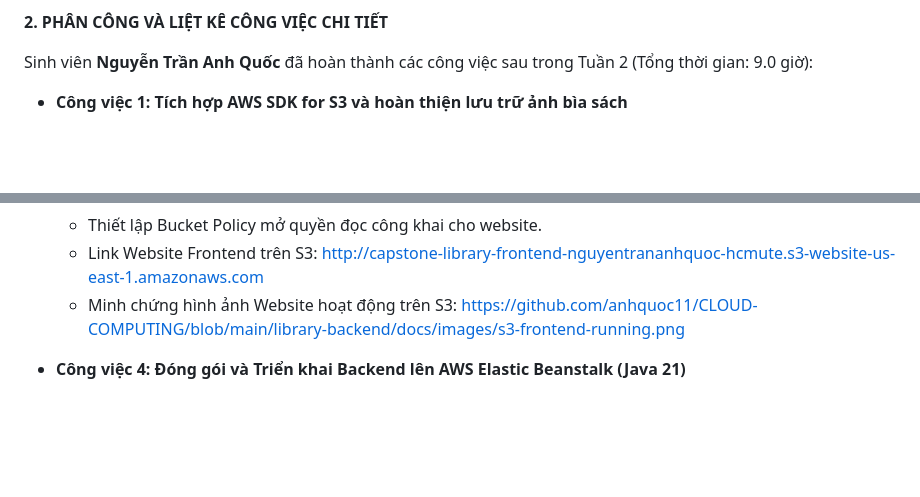
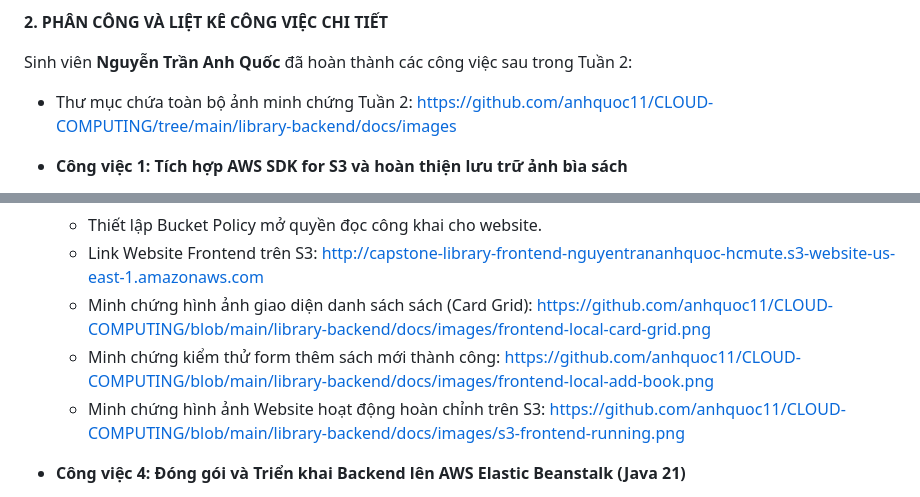
Before and after one commit to anhquoc11/CLOUD-COMPUTING, a Markdown page: library-backend/docs/baocao2.md, 2 parts joined by grey strips. GitHub-like rendering; blank space fills up the shorter version.

Commit message:
Docs: Cap nhat day du 6 anh minh chung Tuan 2 vao baocao2.md

```diff
--- a/library-backend/docs/baocao2.md
+++ b/library-backend/docs/baocao2.md
@@ -7,7 +7,8 @@ Kính gửi thầy Phụng, em xin báo cáo tiến độ Đồ án Cloud Comput
 
 **2. PHÂN CÔNG VÀ LIỆT KÊ CÔNG VIỆC CHI TIẾT**
 
-Sinh viên **Nguyễn Trần Anh Quốc** đã hoàn thành các công việc sau trong Tuần 2 (Tổng thời gian: 9.0 giờ):
+Sinh viên **Nguyễn Trần Anh Quốc** đã hoàn thành các công việc sau trong Tuần 2:
+- Thư mục chứa toàn bộ ảnh minh chứng Tuần 2: https://github.com/anhquoc11/CLOUD-COMPUTING/tree/main/library-backend/docs/images
 
 * **Công việc 1: Tích hợp AWS SDK for S3 và hoàn thiện lưu trữ ảnh bìa sách**
   - Cấu hình Bean `S3Client` sử dụng `DefaultCredentialsProvider` tận dụng quyền `LabInstanceProfile` của Lab.
@@ -32,7 +33,11 @@ Sinh viên **Nguyễn Trần Anh Quốc** đã hoàn thành các công việc sa
   - Khởi tạo S3 Bucket `capstone-library-frontend-nguyentrananhquoc-hcmute`, bật Static Website Hosting và gắn tag quản lý (`Project: LibraryManagement`, `Owner: NguyenTranAnhQuoc`).
   - Thiết lập Bucket Policy mở quyền đọc công khai cho website.
   - Link Website Frontend trên S3: http://capstone-library-frontend-nguyentrananhquoc-hcmute.s3-website-us-east-1.amazonaws.com
-  - Minh chứng hình ảnh Website hoạt động trên S3:
+  - Minh chứng hình ảnh giao diện danh sách sách (Card Grid):
+    https://github.com/anhquoc11/CLOUD-COMPUTING/blob/main/library-backend/docs/images/frontend-local-card-grid.png
+  - Minh chứng kiểm thử form thêm sách mới thành công:
+    https://github.com/anhquoc11/CLOUD-COMPUTING/blob/main/library-backend/docs/images/frontend-local-add-book.png
+  - Minh chứng hình ảnh Website hoạt động hoàn chỉnh trên S3:
     https://github.com/anhquoc11/CLOUD-COMPUTING/blob/main/library-backend/docs/images/s3-frontend-running.png
 
 * **Công việc 4: Đóng gói và Triển khai Backend lên AWS Elastic Beanstalk (Java 21)**
```
